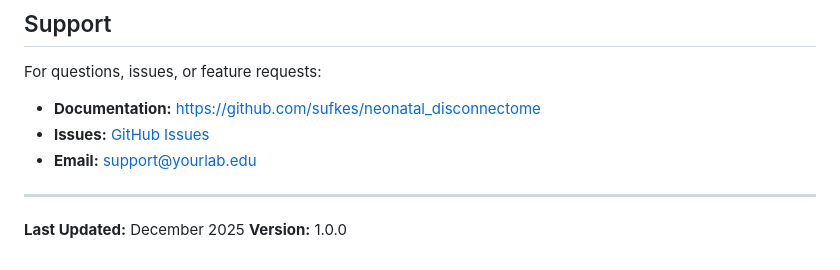
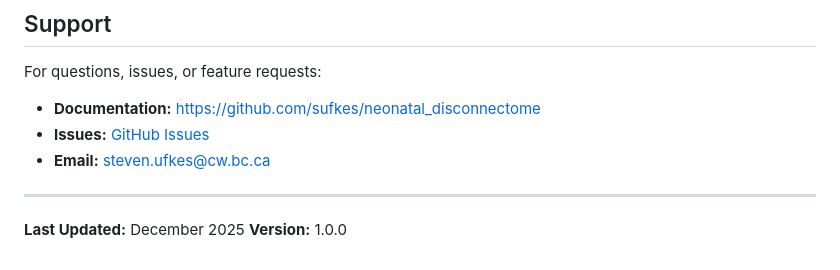
Before and after one commit to sufkes/neonatal_disconnectome, a Markdown page: README.md, the part around the change. Rendered like a GitHub page.

Commit message:
update placeholder email

```diff
--- a/README.md
+++ b/README.md
@@ -874,7 +874,7 @@ For questions, issues, or feature requests:
 
 - **Documentation:** [https://github.com/sufkes/neonatal_disconnectome](https://github.com/sufkes/neonatal_disconnectome)
 - **Issues:** [GitHub Issues](https://github.com/sufkes/neonatal_disconnectome/issues)
-- **Email:** support@yourlab.edu
+- **Email:** steven.ufkes@cw.bc.ca
 
 ---
 
```
